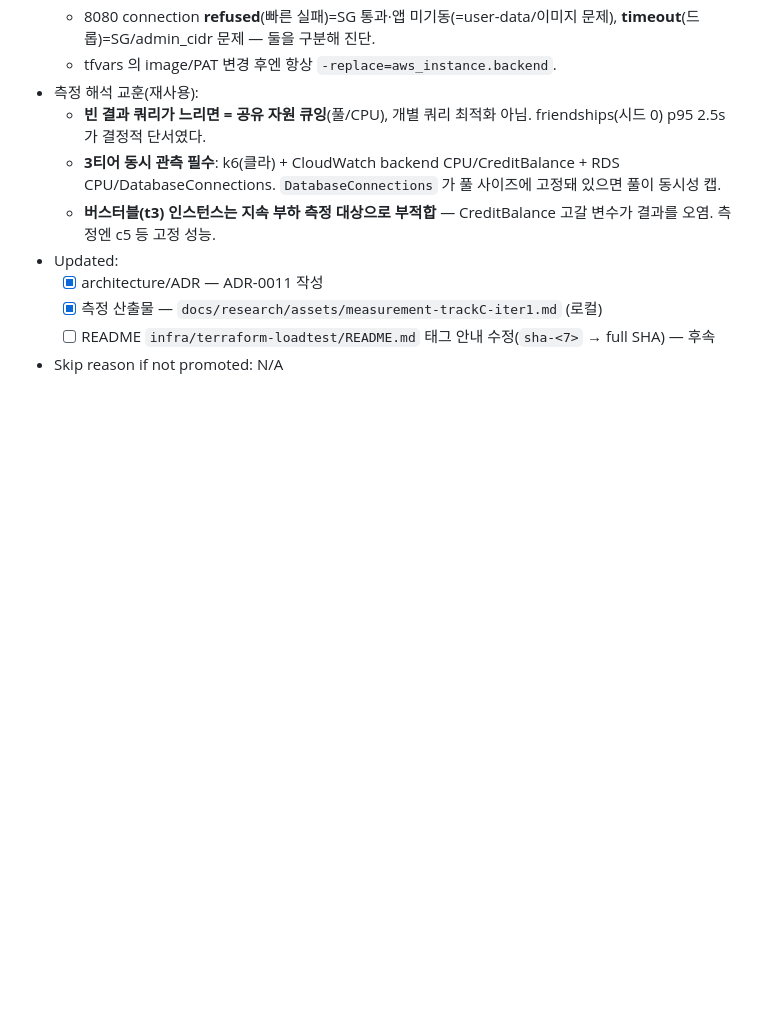
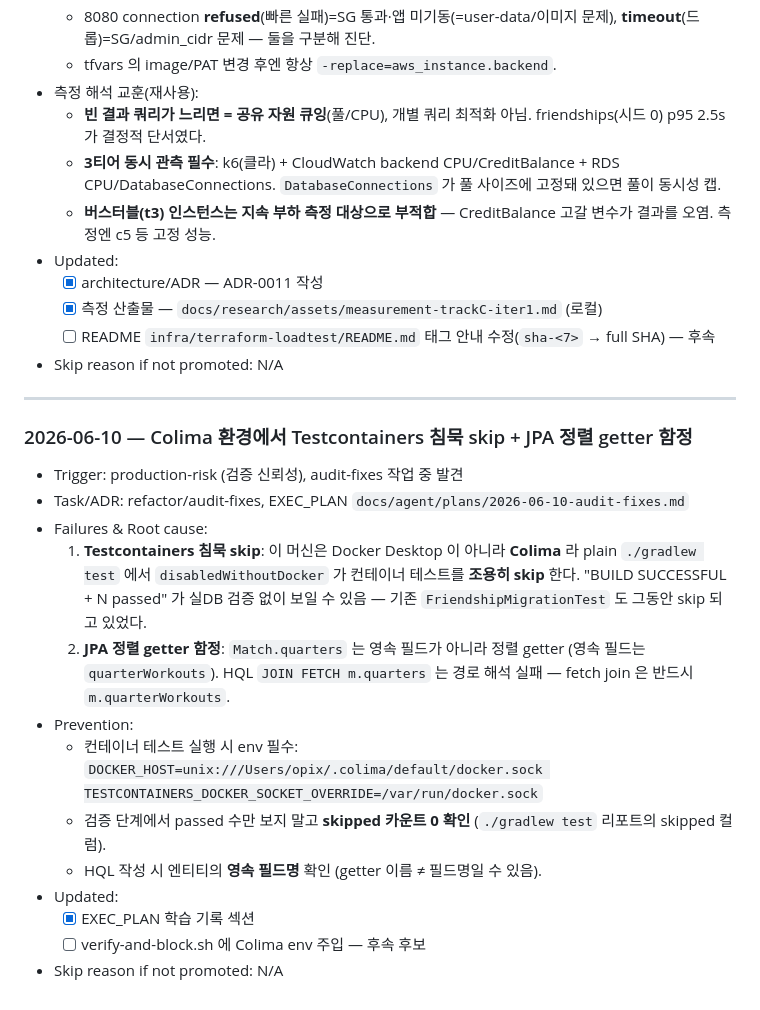
Before and after one commit to opixxx/kicklog, a Markdown page: docs/agent/learning.md, the part around the change. Drawn GitHub-style; blank space fills up the shorter version.

Commit message:
chore(audit-fixes): EXEC_PLAN·학습 저널 기록
- EXEC_PLAN done 처리 + Phase 4 리뷰 결과(M1 401 traceId 문서화, M2 인덱스 락) 기록
- learning.md: Colima Testcontainers 침묵 skip + JPA 정렬 getter HQL 함정 승격

Co-Authored-By: Claude Fable 5 <noreply@anthropic.com>

```diff
--- a/docs/agent/learning.md
+++ b/docs/agent/learning.md
@@ -95,3 +95,21 @@
   - [x] 측정 산출물 — `docs/research/assets/measurement-trackC-iter1.md` (로컬)
   - [ ] README `infra/terraform-loadtest/README.md` 태그 안내 수정(`sha-<7>` → full SHA) — 후속
 - Skip reason if not promoted: N/A
+
+---
+
+### 2026-06-10 — Colima 환경에서 Testcontainers 침묵 skip + JPA 정렬 getter 함정
+
+- Trigger: production-risk (검증 신뢰성), audit-fixes 작업 중 발견
+- Task/ADR: refactor/audit-fixes, EXEC_PLAN `docs/agent/plans/2026-06-10-audit-fixes.md`
+- Failures & Root cause:
+  1. **Testcontainers 침묵 skip**: 이 머신은 Docker Desktop 이 아니라 **Colima** 라 plain `./gradlew test` 에서 `disabledWithoutDocker` 가 컨테이너 테스트를 **조용히 skip** 한다. "BUILD SUCCESSFUL + N passed" 가 실DB 검증 없이 보일 수 있음 — 기존 `FriendshipMigrationTest` 도 그동안 skip 되고 있었다.
+  2. **JPA 정렬 getter 함정**: `Match.quarters` 는 영속 필드가 아니라 정렬 getter (영속 필드는 `quarterWorkouts`). HQL `JOIN FETCH m.quarters` 는 경로 해석 실패 — fetch join 은 반드시 `m.quarterWorkouts`.
+- Prevention:
+  - 컨테이너 테스트 실행 시 env 필수: `DOCKER_HOST=unix:///Users/opix/.colima/default/docker.sock TESTCONTAINERS_DOCKER_SOCKET_OVERRIDE=/var/run/docker.sock`
+  - 검증 단계에서 passed 수만 보지 말고 **skipped 카운트 0 확인** (`./gradlew test` 리포트의 skipped 컬럼).
+  - HQL 작성 시 엔티티의 **영속 필드명** 확인 (getter 이름 ≠ 필드명일 수 있음).
+- Updated:
+  - [x] EXEC_PLAN 학습 기록 섹션
+  - [ ] verify-and-block.sh 에 Colima env 주입 — 후속 후보
+- Skip reason if not promoted: N/A
```
Also changed, not shown: 1 other file.
